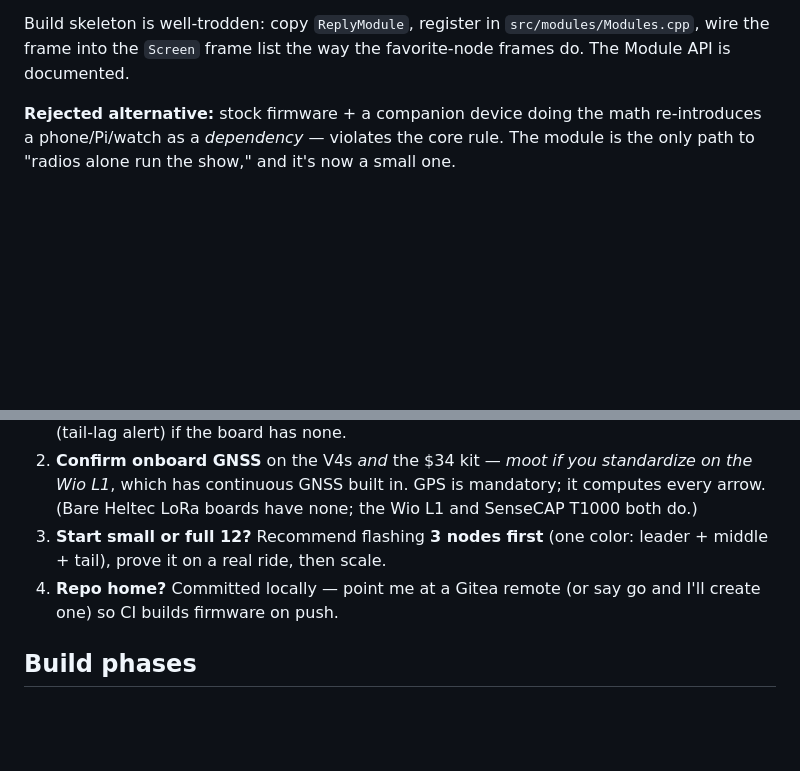
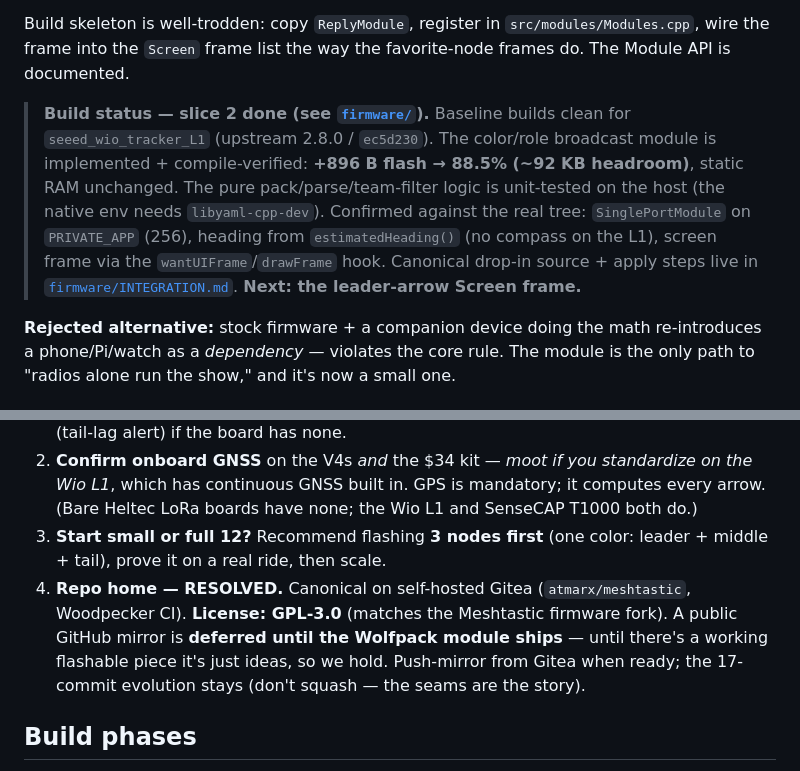
Before and after one commit to atmarx/wolfpack, a Markdown page: WOLFPACK.md, 2 parts joined by grey strips. Rendered like a GitHub page; blank space fills up the shorter version.

Commit message:
Spec: resolve repo-home/license decision; firmware slice-2 status
Close open-decision #4: canonical on Gitea, GPL-3.0, public GitHub mirror deferred until the module ships. Add a firmware build-status block — baseline green, slice 2 done in firmware/, flash 88.5% with ~92KB headroom.

Co-Authored-By: Claude Opus 4.8 <noreply@anthropic.com>

```diff
--- a/WOLFPACK.md
+++ b/WOLFPACK.md
@@ -131,6 +131,15 @@ module** on top of what's there:
 Build skeleton is well-trodden: copy `ReplyModule`, register in
 `src/modules/Modules.cpp`, wire the frame into the `Screen` frame list the way the
 favorite-node frames do. The Module API is documented.
+
+> **Build status — slice 2 done (see [`firmware/`](firmware/)).** Baseline builds clean for
+> `seeed_wio_tracker_L1` (upstream 2.8.0 / `ec5d230`). The color/role broadcast module is
+> implemented + compile-verified: **+896 B flash → 88.5% (~92 KB headroom)**, static RAM
+> unchanged. The pure pack/parse/team-filter logic is unit-tested on the host (the native
+> env needs `libyaml-cpp-dev`). Confirmed against the real tree: `SinglePortModule` on
+> `PRIVATE_APP` (256), heading from `estimatedHeading()` (no compass on the L1), screen frame
+> via the `wantUIFrame`/`drawFrame` hook. Canonical drop-in source + apply steps live in
+> [`firmware/INTEGRATION.md`](firmware/INTEGRATION.md). **Next: the leader-arrow Screen frame.**
 
 **Rejected alternative:** stock firmware + a companion device doing the math
 re-introduces a phone/Pi/watch as a *dependency* — violates the core rule. The module
@@ -276,8 +285,11 @@ setup, sub-GHz enablement) and the protobufs. We don't start the watch layer col
    arrow. (Bare Heltec LoRa boards have none; the Wio L1 and SenseCAP T1000 both do.)
 3. **Start small or full 12?** Recommend flashing **3 nodes first** (one color:
    leader + middle + tail), prove it on a real ride, then scale.
-4. **Repo home?** Committed locally — point me at a Gitea remote (or say go and I'll
-   create one) so CI builds firmware on push.
+4. **Repo home — RESOLVED.** Canonical on self-hosted Gitea (`atmarx/meshtastic`,
+   Woodpecker CI). **License: GPL-3.0** (matches the Meshtastic firmware fork). A public
+   GitHub mirror is **deferred until the Wolfpack module ships** — until there's a working
+   flashable piece it's just ideas, so we hold. Push-mirror from Gitea when ready; the
+   17-commit evolution stays (don't squash — the seams are the story).
 
 ## Build phases
 
```
